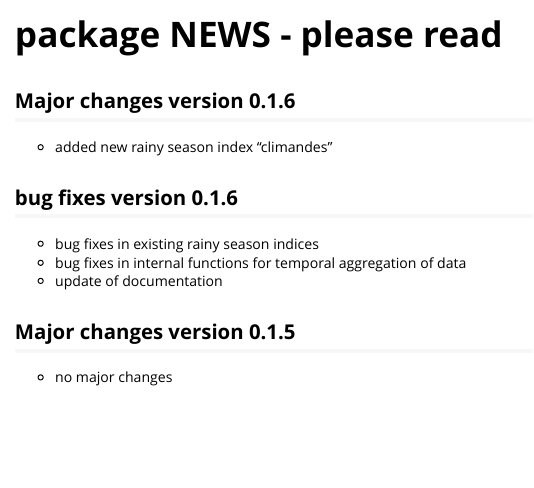
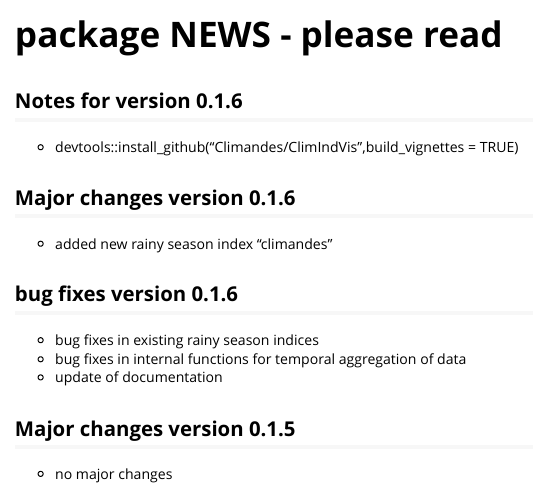
Before and after one commit to Climandes/ClimIndVis, an R Markdown document (vignettes/NEWS.Rmd): the page in a window 1100 px wide, from its top. Rendered offline with R 4.5, knitr and Pandoc, with nearby package versions.

Commit message:
update version 0.1.6

````diff
--- a/vignettes/NEWS.Rmd
+++ b/vignettes/NEWS.Rmd
@@ -12,6 +12,10 @@
   comment = "#>"
 )
 ```
+## Notes for version 0.1.6
+
+* devtools::install_github("Climandes/ClimIndVis",build_vignettes = TRUE)
+
 ## Major changes version 0.1.6
 
 * added new rainy season index "climandes"
````
